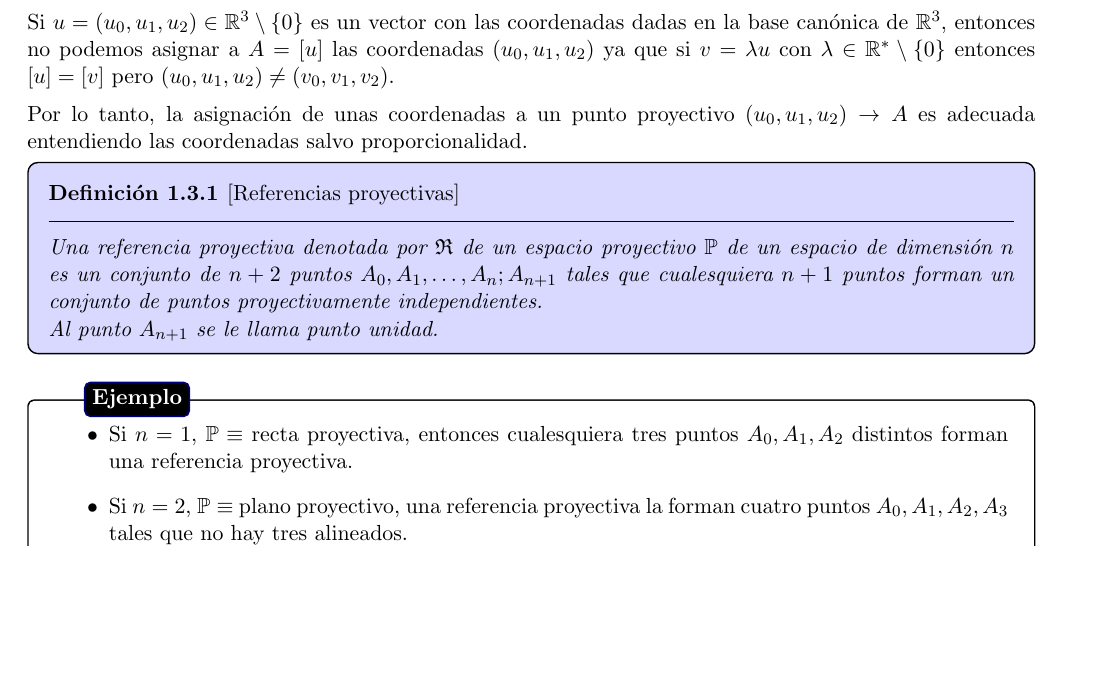
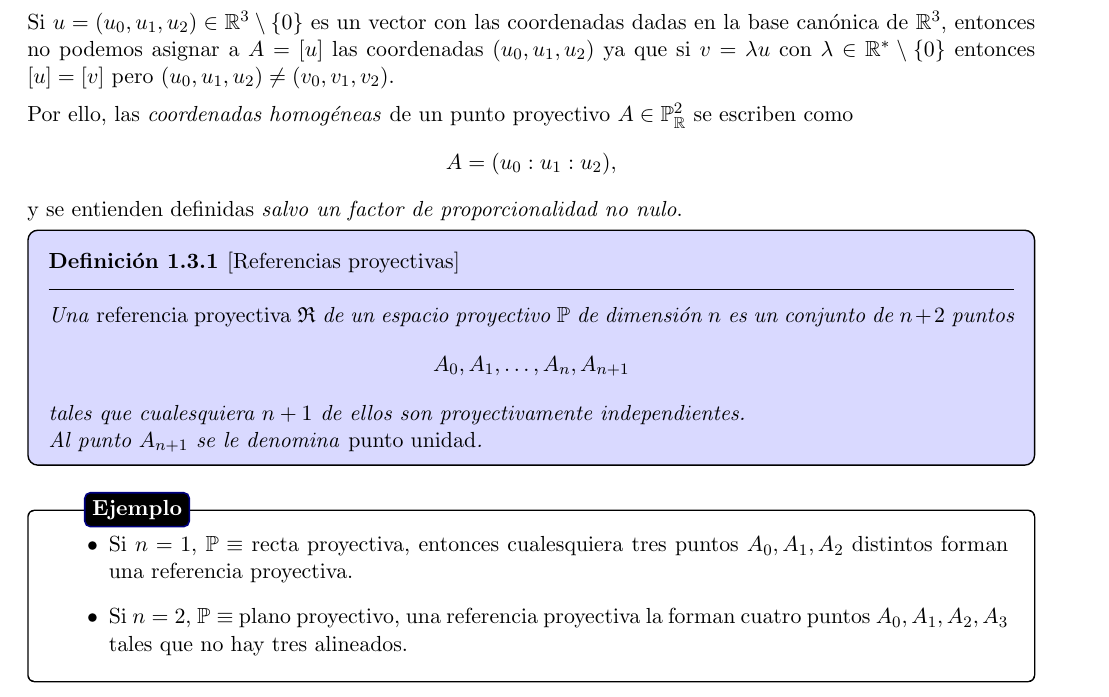
Before and after one commit to Pau-Frangi/Geometria-Lineal, a LaTeX document (main.tex, which reads Theory/1 - Espacios Proyectivos.tex): part of page 9 of 15, cut so that both start at the same text, the shorter picture padded with empty space. Compiled offline with pdfLaTeX.

Commit message:
Update projective spaces theory: refine definitions and clarify homogeneous coordinates

```diff
--- a/Theory/1 - Espacios Proyectivos.tex
+++ b/Theory/1 - Espacios Proyectivos.tex
@@ -339,11 +339,22 @@ Consideramos el espacio proyectivo $\mathbb{P}^2_{\mathbb{R}} = \mathbb{P}(\math
 
 Si $u = (u_0, u_1, u_2) \in \mathbb{R}^3 \setminus \{0\}$ es un vector con las coordenadas dadas en la base canónica de $\mathbb{R}^3$, entonces no podemos asignar a $A = [u]$ las coordenadas $(u_0, u_1, u_2)$ ya que si $v = \lambda u$ con $\lambda \in \mathbb{R}^* \setminus \{0\}$ entonces $[u] = [v]$ pero $(u_0, u_1, u_2) \neq (v_0, v_1, v_2)$.
 
-Por lo tanto, la asignación de unas coordenadas a un punto proyectivo $(u_0, u_1, u_2) \to A$ es adecuada entendiendo las coordenadas salvo proporcionalidad.
+Por ello, las \emph{coordenadas homogéneas} de un punto proyectivo
+\(A \in \mathbb{P}^2_{\mathbb{R}}\) se escriben como
+\[
+A = (u_0 : u_1 : u_2),
+\]
+y se entienden definidas \emph{salvo un factor de proporcionalidad no nulo}.
+
 
 \begin{definición} [Referencias proyectivas]
-    Una referencia proyectiva denotada por $\mathfrak{R}$ de un espacio proyectivo $\mathbb{P}$ de un espacio de dimensión $n$ es un conjunto de $n+2$ puntos $A_0, A_1, \ldots, A_n; A_{n+1}$ tales que cualesquiera $n+1$ puntos forman un conjunto de puntos proyectivamente independientes.\\
-    Al punto $A_{n+1}$ se le llama punto unidad.
+    Una \emph{referencia proyectiva} \(\mathfrak{R}\) de un espacio proyectivo
+    \(\mathbb{P}\) de dimensión \(n\) es un conjunto de \(n+2\) puntos
+    \[
+    A_0, A_1, \ldots, A_n, A_{n+1}
+    \]
+    tales que cualesquiera \(n+1\) de ellos son proyectivamente independientes.\\
+    Al punto \(A_{n+1}\) se le denomina \emph{punto unidad}.
 \end{definición}
 
 \ejemplo{
```
Also changed, not shown: main.pdf, 1 other file.
